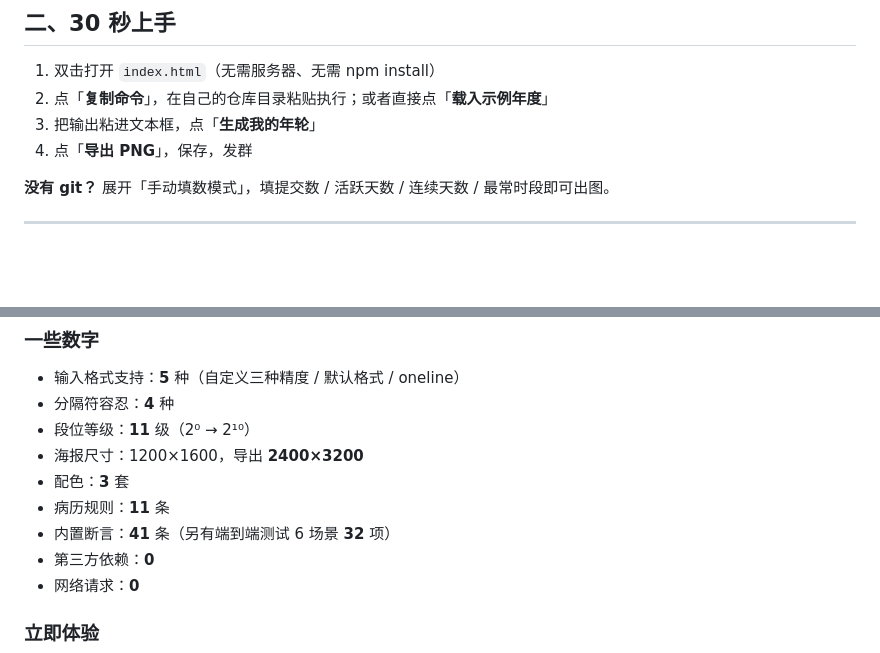
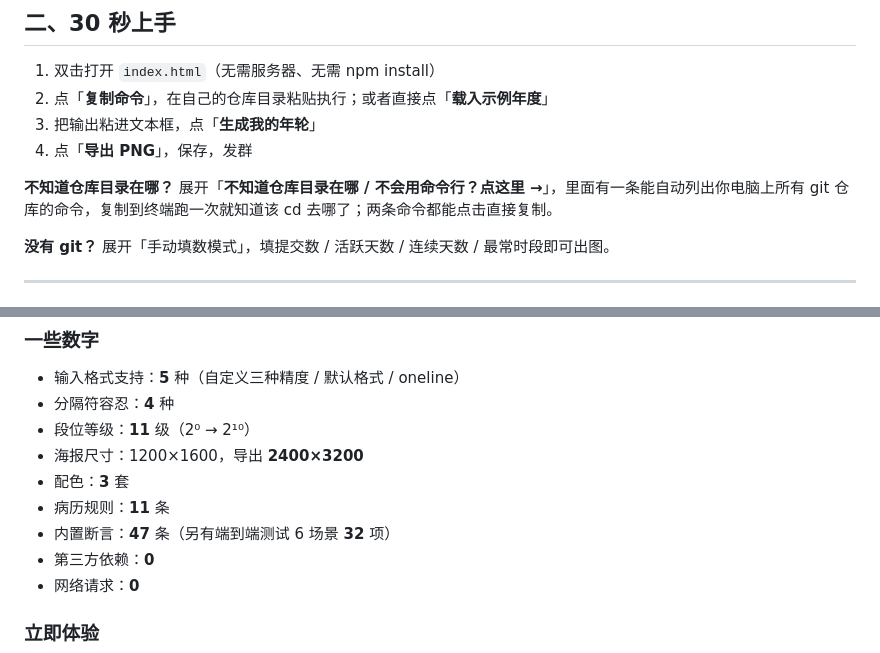
Before and after one commit to 942740052/code-tree-rings, a Markdown page: README.md, 2 parts joined by grey strips. Rendered like a GitHub page; blank space fills up the shorter version.

```diff
--- a/README.md
+++ b/README.md
@@ -33,6 +33,8 @@
 3. 把输出粘进文本框，点「**生成我的年轮**」
 4. 点「**导出 PNG**」，保存，发群
 
+**不知道仓库目录在哪？** 展开「**不知道仓库目录在哪 / 不会用命令行？点这里 →**」，里面有一条能自动列出你电脑上所有 git 仓库的命令，复制到终端跑一次就知道该 cd 去哪了；两条命令都能点击直接复制。
+
 **没有 git？** 展开「手动填数模式」，填提交数 / 活跃天数 / 连续天数 / 最常时段即可出图。
 
 ---
@@ -194,7 +200,7 @@ index.html?selftest=1
 - 海报尺寸：1200×1600，导出 **2400×3200**
 - 配色：**3** 套
 - 病历规则：**11** 条
-- 内置断言：**41** 条（另有端到端测试 6 场景 **32** 项）
+- 内置断言：**47** 条（另有端到端测试 6 场景 **32** 项）
 - 第三方依赖：**0**
 - 网络请求：**0**
 
```
Also changed, not shown: other parts of README.md (+8 -4 lines), SUBMIT.md (+8 -2 lines).
